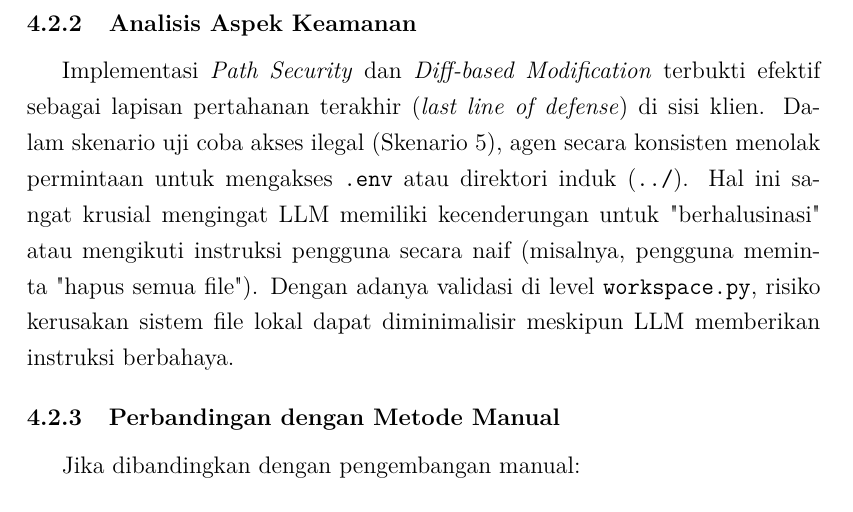
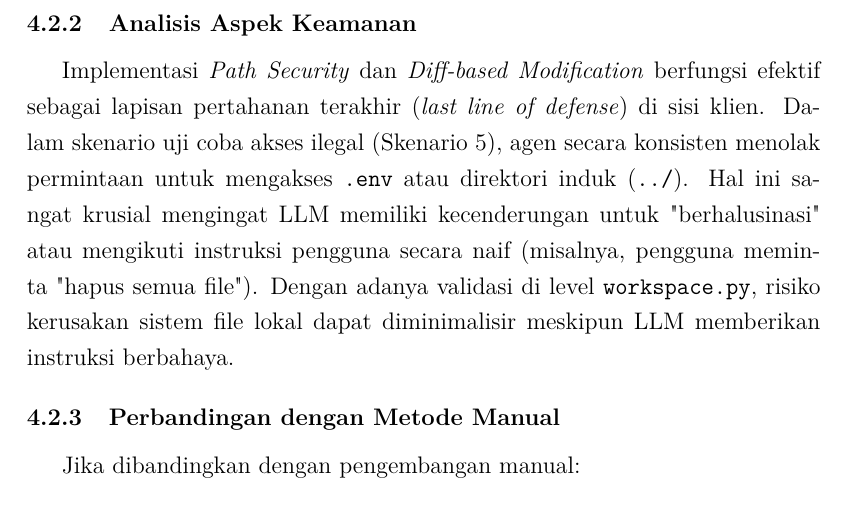
Before and after one commit to gtkrshnaaa/skripsipaicode, a LaTeX thesis (skripsi_latex/main.tex, which reads skripsi_latex/bab4_implementasi_hasil.tex): part of page 40 of 50, cut so that both start at the same text. Compiled offline with pdfLaTeX.

Commit message:
chore(bab4): refine security claims to describe functional behavior

```diff
--- a/skripsi_latex/bab4_implementasi_hasil.tex
+++ b/skripsi_latex/bab4_implementasi_hasil.tex
@@ -234,7 +234,7 @@ Hasil pengujian menunjukkan bahwa arsitektur \textit{Single-Shot Intelligence} (
 Temuan ini mengonfirmasi bahwa perencanaan terstruktur di muka memberikan dampak positif terhadap kecepatan dan akurasi pelaksanaan tugas pengembangan perangkat lunak.
 
 \subsection{Analisis Aspek Keamanan}
-Implementasi \textit{Path Security} dan \textit{Diff-based Modification} terbukti efektif sebagai lapisan pertahanan terakhir (\textit{last line of defense}) di sisi klien. Dalam skenario uji coba akses ilegal (Skenario 5), agen secara konsisten menolak permintaan untuk mengakses \texttt{.env} atau direktori induk (\texttt{../}). Hal ini sangat krusial mengingat LLM memiliki kecenderungan untuk "berhalusinasi" atau mengikuti instruksi pengguna secara naif (misalnya, pengguna meminta "hapus semua file"). Dengan adanya validasi di level \texttt{workspace.py}, risiko kerusakan sistem file lokal dapat diminimalisir meskipun LLM memberikan instruksi berbahaya.
+Implementasi \textit{Path Security} dan \textit{Diff-based Modification} berfungsi efektif sebagai lapisan pertahanan terakhir (\textit{last line of defense}) di sisi klien. Dalam skenario uji coba akses ilegal (Skenario 5), agen secara konsisten menolak permintaan untuk mengakses \texttt{.env} atau direktori induk (\texttt{../}). Hal ini sangat krusial mengingat LLM memiliki kecenderungan untuk "berhalusinasi" atau mengikuti instruksi pengguna secara naif (misalnya, pengguna meminta "hapus semua file"). Dengan adanya validasi di level \texttt{workspace.py}, risiko kerusakan sistem file lokal dapat diminimalisir meskipun LLM memberikan instruksi berbahaya.
 
 \subsection{Perbandingan dengan Metode Manual}
 Jika dibandingkan dengan pengembangan manual:
```
